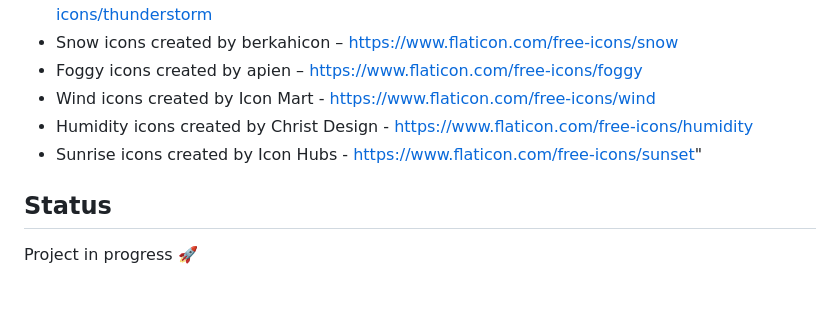
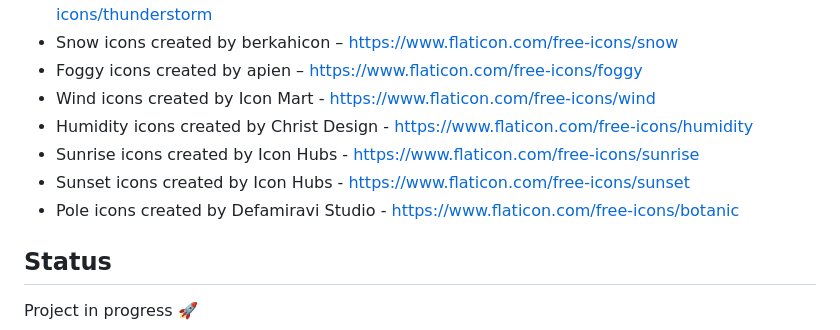
Before and after one commit to badtexter/weather-app, a Markdown page: README.md, the part around the change. GitHub-like rendering; blank space fills up the shorter version.

Commit message:
feat: add sunset icon image to assets

```diff
--- a/README.md
+++ b/README.md
@@ -59,7 +59,9 @@ npx expo start
 * Foggy icons created by apien – https://www.flaticon.com/free-icons/foggy
 * Wind icons created by Icon Mart - https://www.flaticon.com/free-icons/wind
 * Humidity icons created by Christ Design - https://www.flaticon.com/free-icons/humidity
-* Sunrise icons created by Icon Hubs - https://www.flaticon.com/free-icons/sunset"
+* Sunrise icons created by Icon Hubs - https://www.flaticon.com/free-icons/sunrise
+* Sunset icons created by Icon Hubs - https://www.flaticon.com/free-icons/sunset
+* Pole icons created by Defamiravi Studio - https://www.flaticon.com/free-icons/botanic
 
 ## Status
 
```
Also changed, not shown: assets/images/icons/polen.png (added), assets/images/icons/sunset.png (added).
